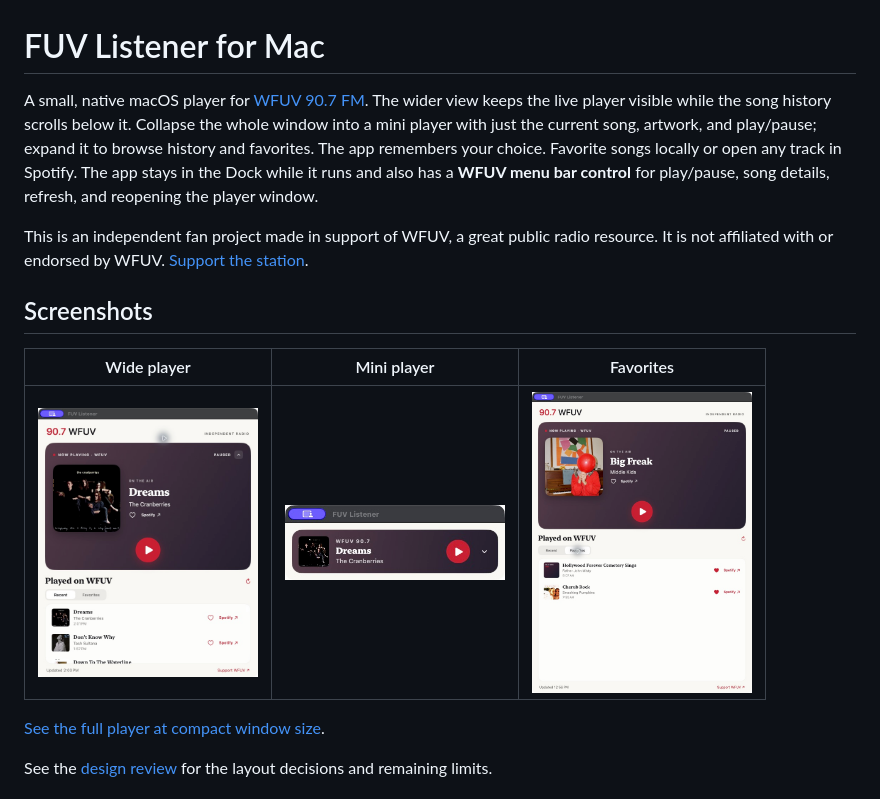
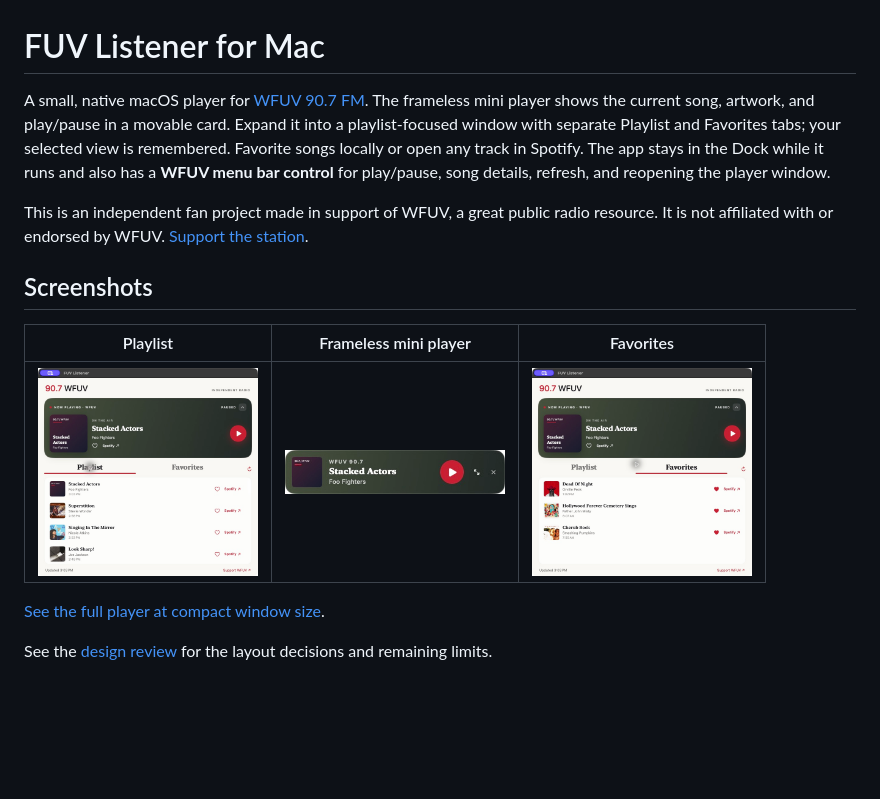
Before and after one commit to derekg/wfuv-mac-listener, a Markdown page: README.md, the part around one of its changes. Drawn GitHub-style; pictures changed too: docs/images/favorites.jpg, docs/images/mini-player.jpg, docs/images/player.jpg; blank space fills up the shorter version.

Commit message:
Give mini player a frameless window

```diff
--- a/README.md
+++ b/README.md
@@ -1,10 +1,10 @@
 # FUV Listener for Mac
 
-A small, native macOS player for [WFUV 90.7 FM](https://wfuv.org). The wider view keeps the live player visible while the song history scrolls below it. Collapse the whole window into a mini player with just the current song, artwork, and play/pause; expand it to browse history and favorites. The app remembers your choice. Favorite songs locally or open any track in Spotify. The app stays in the Dock while it runs and also has a **WFUV menu bar control** for play/pause, song details, refresh, and reopening the player window.
+A small, native macOS player for [WFUV 90.7 FM](https://wfuv.org). The frameless mini player shows the current song, artwork, and play/pause in a movable card. Expand it into a playlist-focused window with separate Playlist and Favorites tabs; your selected view is remembered. Favorite songs locally or open any track in Spotify. The app stays in the Dock while it runs and also has a **WFUV menu bar control** for play/pause, song details, refresh, and reopening the player window.
 
 This is an independent fan project made in support of WFUV, a great public radio resource. It is not affiliated with or endorsed by WFUV. [Support the station](https://wfuv.org/support).
 
 ## Screenshots
 
-| Wide player | Mini player | Favorites |
+| Playlist | Frameless mini player | Favorites |
 | :---: | :---: | :---: |
```
Also changed, not shown: other parts of README.md (+1 -1 lines), docs/DESIGN_REVIEW.md (+7 -6 lines), 4 other files.
